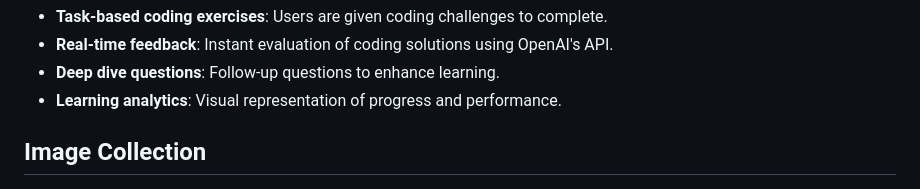
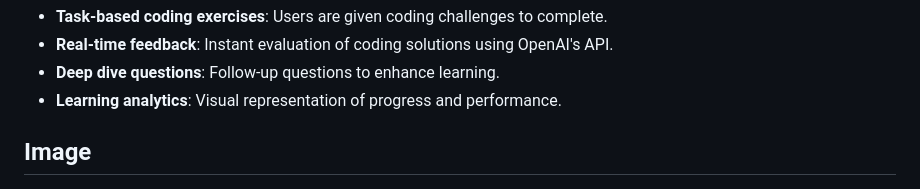
Before and after one commit to cristiangavriliu/e-assessment, a Markdown page: README.md, the part around the change. Rendered like a GitHub page.

```diff
--- a/README.md
+++ b/README.md
@@ -10,7 +10,7 @@ This project was developed as part of a Group Project during the **E-Assessment
 - **Deep dive questions**: Follow-up questions to enhance learning.
 - **Learning analytics**: Visual representation of progress and performance.
 
-## Image Collection
+## Image
 
 ![img.png](README_IMG/S1.png)
 
```
